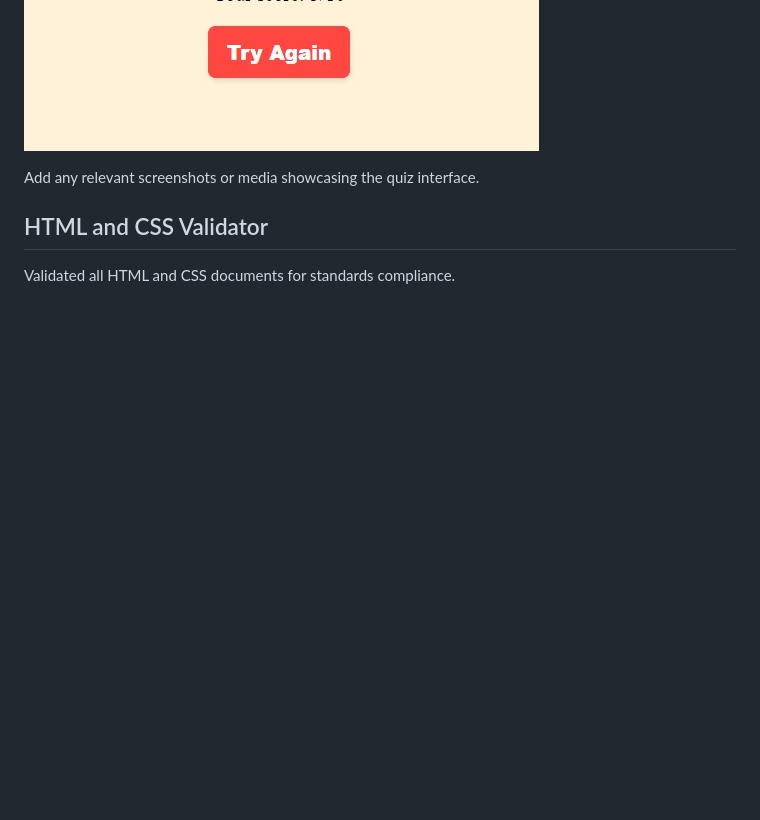
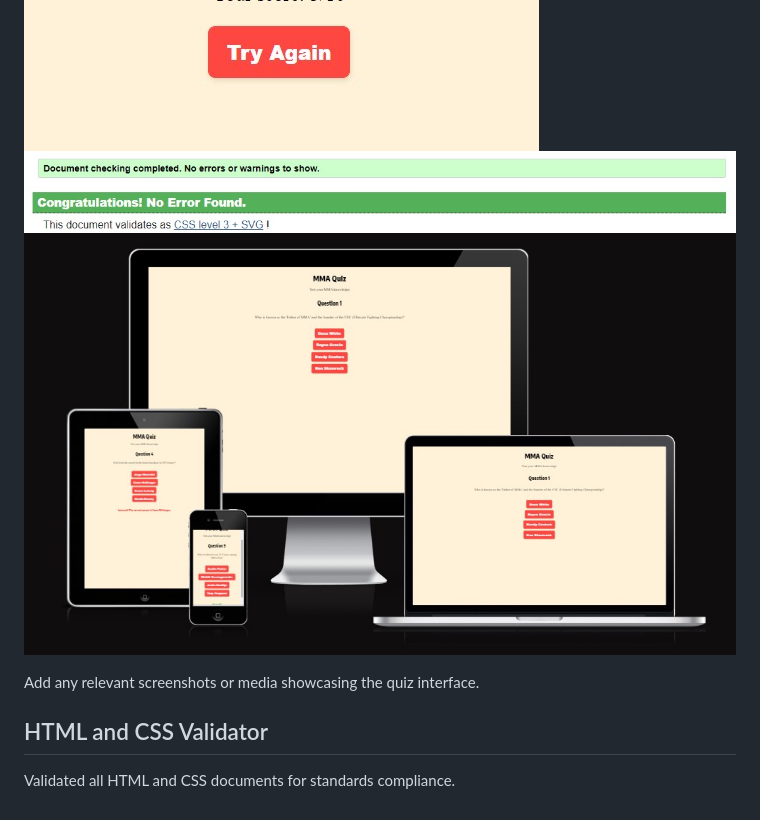
Before and after one commit to augustsletto/mma-quiz, a Markdown page: README.md, the part around the change. Rendered like a GitHub page; pictures changed too: assets/READMEimages/amiresponsive.jpg (added), assets/READMEimages/cssvalid.jpg (added), assets/READMEimages/htmlvalid.jpg (added); blank space fills up the shorter version.

```diff
--- a/README.md
+++ b/README.md
@@ -79,6 +79,9 @@ The deployed MMA Quiz website can be accessed via the following link: [MMA Quiz]
 ![MMA Quiz Screenshot](assets/READMEimages/correct.jpg)
 ![MMA Quiz Screenshot](assets/READMEimages/incorrect.jpg)
 ![MMA Quiz Screenshot](assets/READMEimages/score.jpg)
+![HTML Validator](assets/READMEimages/htmlvalid.jpg)
+![CSS Validator](assets/READMEimages/cssvalid.jpg)
+![Am I Responsive](assets/READMEimages/amiresponsive.jpg)
 
 Add any relevant screenshots or media showcasing the quiz interface.
 
```
Also changed, not shown: 2 other files.
